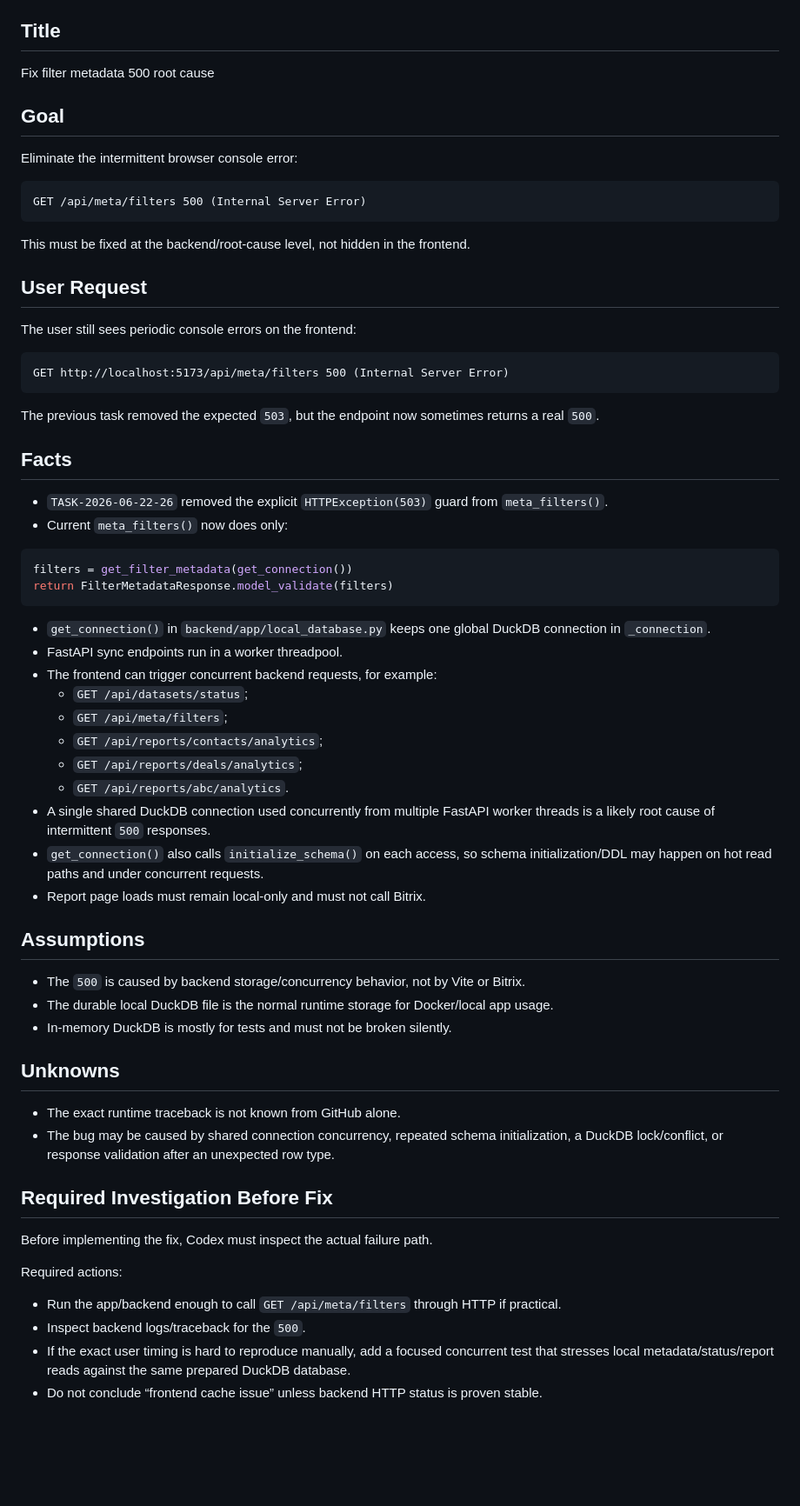
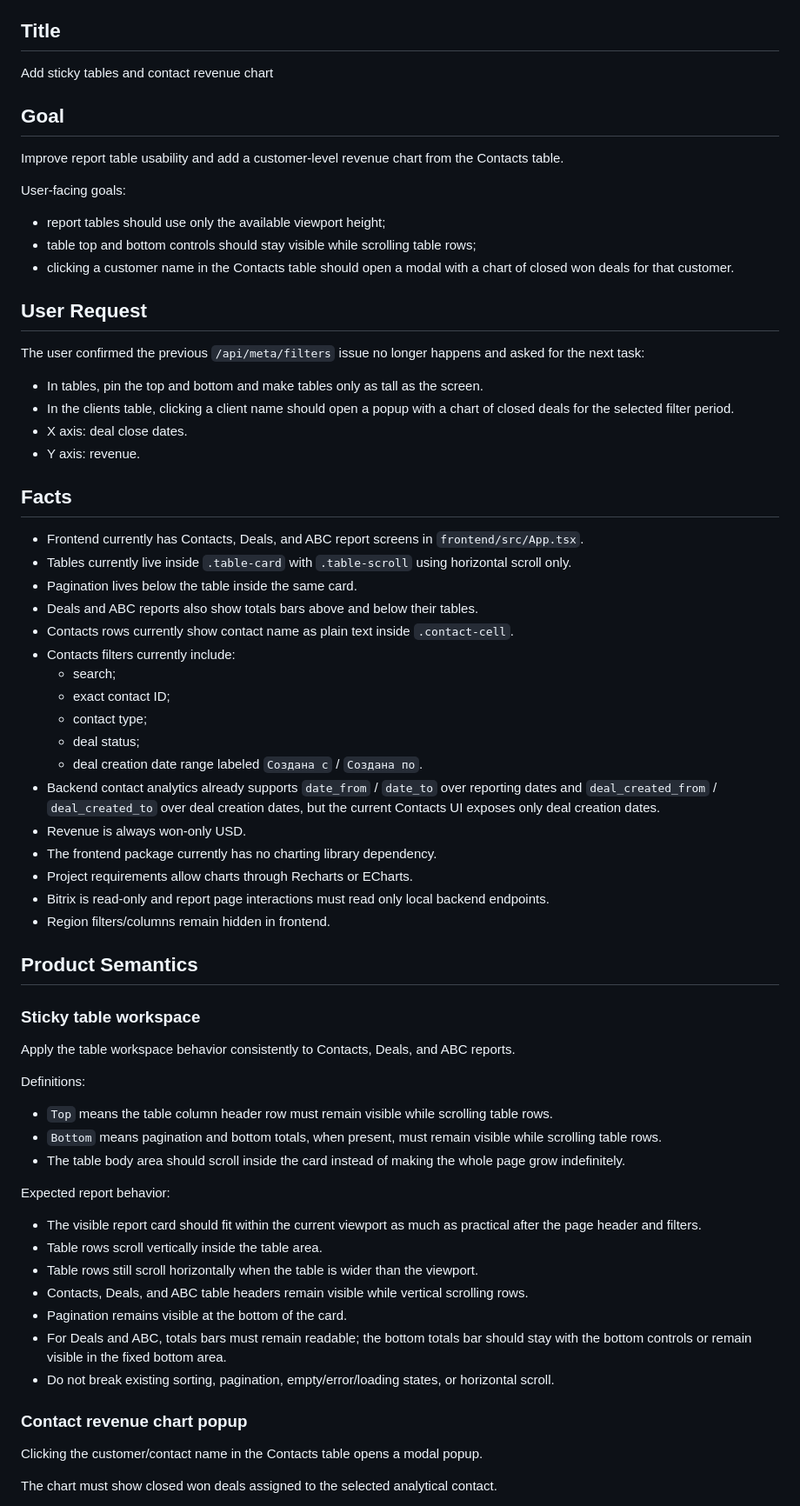
Before and after one commit to saleslabgit/bitrix, a Markdown page: .ai/task.md, the part around one of its changes. Shown at 87% size. GitHub-like rendering; blank space fills up the shorter version.

Commit message:
planner: TASK-2026-06-22-28 Add sticky tables and contact revenue chart

````diff
--- a/.ai/task.md
+++ b/.ai/task.md
@@ -5,69 +5,72 @@ Created from: current `main` after `TASK-2026-06-22-26`
 
 ## Title
 
-Fix filter metadata 500 root cause
+Add sticky tables and contact revenue chart
 
 ## Goal
 
-Eliminate the intermittent browser console error:
+Improve report table usability and add a customer-level revenue chart from the Contacts table.
 
-```text
-GET /api/meta/filters 500 (Internal Server Error)
-```
+User-facing goals:
 
-This must be fixed at the backend/root-cause level, not hidden in the frontend.
+- report tables should use only the available viewport height;
+- table top and bottom controls should stay visible while scrolling table rows;
+- clicking a customer name in the Contacts table should open a modal with a chart of closed won deals for that customer.
 
 ## User Request
 
-The user still sees periodic console errors on the frontend:
+The user confirmed the previous `/api/meta/filters` issue no longer happens and asked for the next task:
 
-```text
-GET http://localhost:5173/api/meta/filters 500 (Internal Server Error)
-```
-
-The previous task removed the expected `503`, but the endpoint now sometimes returns a real `500`.
+- In tables, pin the top and bottom and make tables only as tall as the screen.
+- In the clients table, clicking a client name should open a popup with a chart of closed deals for the selected filter period.
+- X axis: deal close dates.
+- Y axis: revenue.
 
 ## Facts
 
-- `TASK-2026-06-22-26` removed the explicit `HTTPException(503)` guard from `meta_filters()`.
-- Current `meta_filters()` now does only:
+- Frontend currently has Contacts, Deals, and ABC report screens in `frontend/src/App.tsx`.
+- Tables currently live inside `.table-card` with `.table-scroll` using horizontal scroll only.
+- Pagination lives below the table inside the same card.
+- Deals and ABC reports also show totals bars above and below their tables.
+- Contacts rows currently show contact name as plain text inside `.contact-cell`.
+- Contacts filters currently include:
+  - search;
+  - exact contact ID;
+  - contact type;
+  - deal status;
+  - deal creation date range labeled `Создана с` / `Создана по`.
+- Backend contact analytics already supports `date_from` / `date_to` over reporting dates and `deal_created_from` / `deal_created_to` over deal creation dates, but the current Contacts UI exposes only deal creation dates.
+- Revenue is always won-only USD.
+- The frontend package currently has no charting library dependency.
+- Project requirements allow charts through Recharts or ECharts.
+- Bitrix is read-only and report page interactions must read only local backend endpoints.
+- Region filters/columns remain hidden in frontend.
 
-```python
-filters = get_filter_metadata(get_connection())
-return FilterMetadataResponse.model_validate(filters)
-```
+## Product Semantics
 
-- `get_connection()` in `backend/app/local_database.py` keeps one global DuckDB connection in `_connection`.
-- FastAPI sync endpoints run in a worker threadpool.
-- The frontend can trigger concurrent backend requests, for example:
-  - `GET /api/datasets/status`;
-  - `GET /api/meta/filters`;
-  - `GET /api/reports/contacts/analytics`;
-  - `GET /api/reports/deals/analytics`;
-  - `GET /api/reports/abc/analytics`.
-- A single shared DuckDB connection used concurrently from multiple FastAPI worker threads is a likely root cause of intermittent `500` responses.
-- `get_connection()` also calls `initialize_schema()` on each access, so schema initialization/DDL may happen on hot read paths and under concurrent requests.
-- Report page loads must remain local-only and must not call Bitrix.
+### Sticky table workspace
 
-## Assumptions
+Apply the table workspace behavior consistently to Contacts, Deals, and ABC reports.
 
-- The `500` is caused by backend storage/concurrency behavior, not by Vite or Bitrix.
-- The durable local DuckDB file is the normal runtime storage for Docker/local app usage.
-- In-memory DuckDB is mostly for tests and must not be broken silently.
+Definitions:
 
-## Unknowns
+- `Top` means the table column header row must remain visible while scrolling table rows.
+- `Bottom` means pagination and bottom totals, when present, must remain visible while scrolling table rows.
+- The table body area should scroll inside the card instead of making the whole page grow indefinitely.
 
-- The exact runtime traceback is not known from GitHub alone.
-- The bug may be caused by shared connection concurrency, repeated schema initialization, a DuckDB lock/conflict, or response validation after an unexpected row type.
+Expected report behavior:
 
-## Required Investigation Before Fix
+- The visible report card should fit within the current viewport as much as practical after the page header and filters.
+- Table rows scroll vertically inside the table area.
+- Table rows still scroll horizontally when the table is wider than the viewport.
+- Contacts, Deals, and ABC table headers remain visible while vertical scrolling rows.
+- Pagination remains visible at the bottom of the card.
+- For Deals and ABC, totals bars must remain readable; the bottom totals bar should stay with the bottom controls or remain visible in the fixed bottom area.
+- Do not break existing sorting, pagination, empty/error/loading states, or horizontal scroll.
 
-Before implementing the fix, Codex must inspect the actual failure path.
+### Contact revenue chart popup
 
-Required actions:
+Clicking the customer/contact name in the Contacts table opens a modal popup.
 
-- Run the app/backend enough to call `GET /api/meta/filters` through HTTP if practical.
-- Inspect backend logs/traceback for the `500`.
-- If the exact user timing is hard to reproduce manually, add a focused concurrent test that stresses local metadata/status/report reads against the same prepared DuckDB database.
-- Do not conclude “frontend cache issue” unless backend HTTP status is proven stable.
+The chart must show closed won deals assigned to the selected analytical contact.
 
````
Also changed, not shown: other parts of .ai/task.md (+168 -76 lines).
